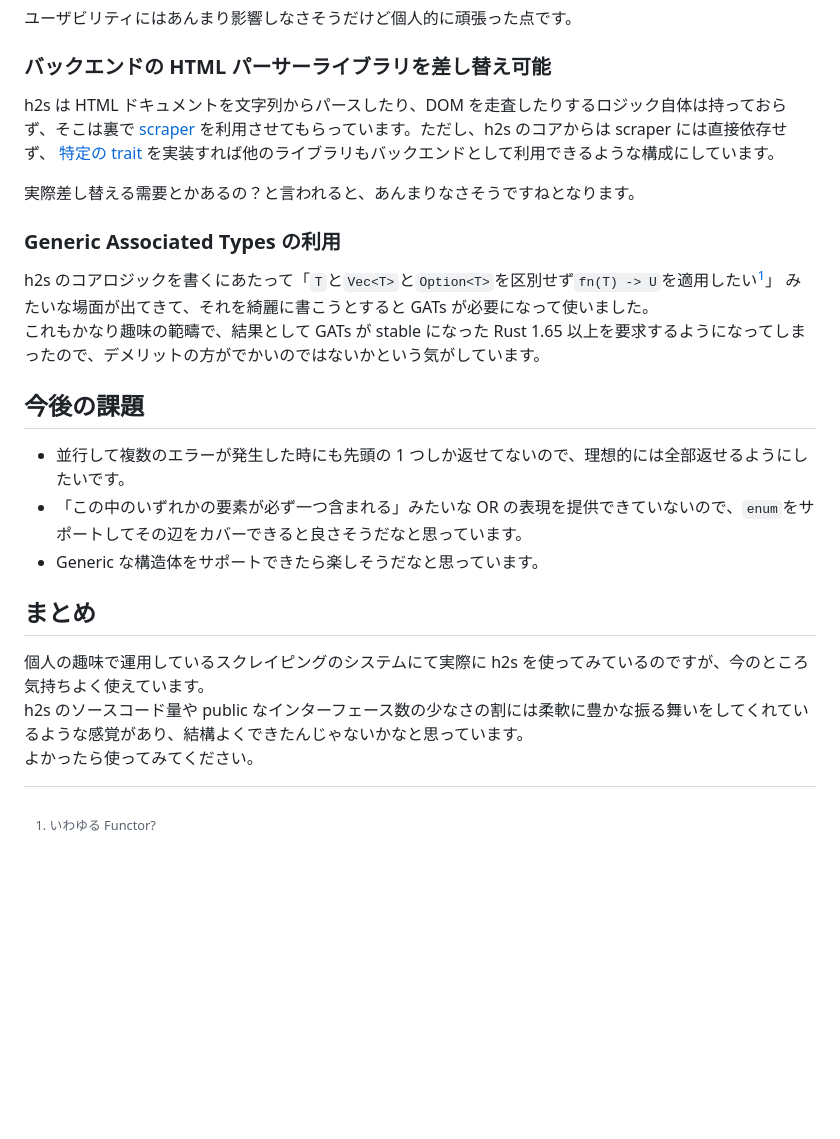
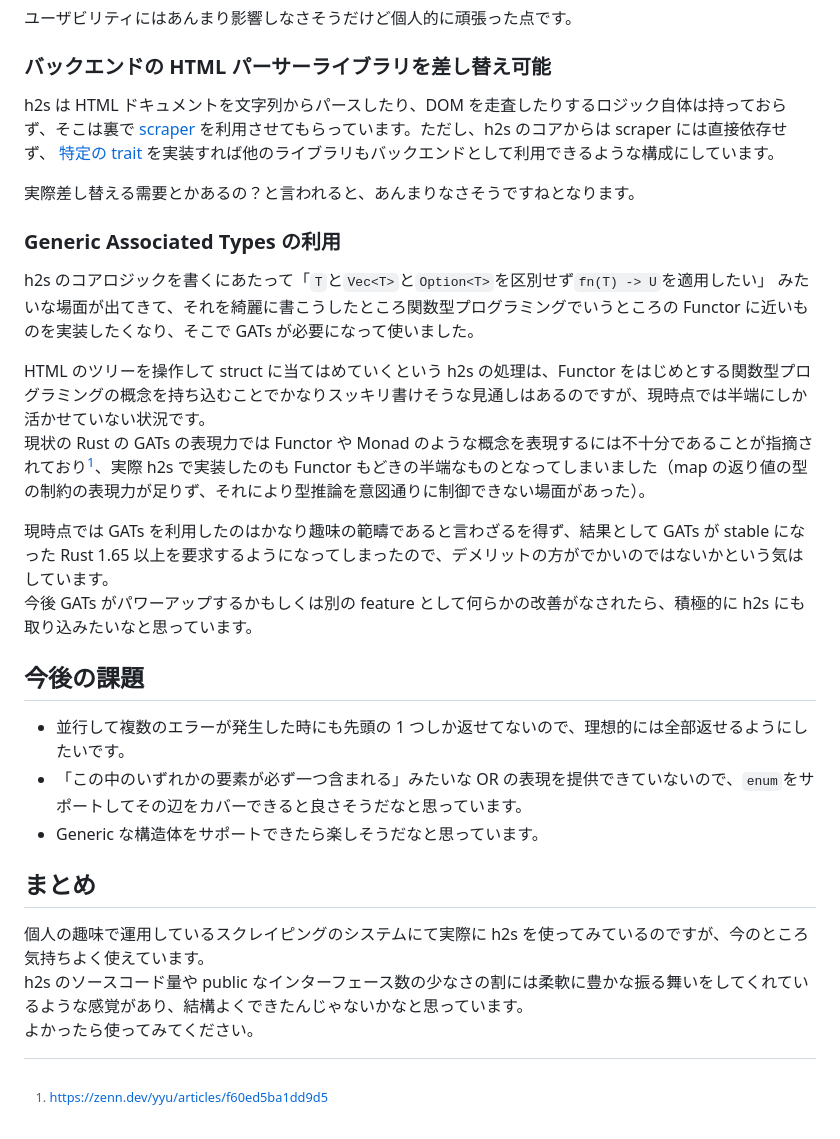
Before and after one commit to ikenox/ikenox.github.io, a Markdown page: blog/h2s-rs/post.md, the part around the change printed below. Rendered like a GitHub page; blank space fills up the shorter version.

Commit message:
update h2s article

```diff
--- a/blog/h2s-rs/post.md
+++ b/blog/h2s-rs/post.md
@@ -245,11 +244,9 @@ println!("{}", err.to_string());
 
 ### バックエンドの HTML パーサーライブラリを差し替え可能
 
-h2s は HTML
-ドキュメントを文字列からパースしたり、DOM
+h2s は HTML ドキュメントを文字列からパースしたり、DOM
 を走査したりするロジック自体は持っておらず、そこは裏で [scraper](https://docs.rs/scraper/latest/scraper/)
-を利用させてもらっています。ただし、h2s
-のコアからは scraper
+を利用させてもらっています。ただし、h2s のコアからは scraper
 には直接依存せず、 [特定の trait](https://github.com/ikenox/h2s-rs/blob/10b277c/core/src/lib.rs#L26)
 を実装すれば他のライブラリもバックエンドとして利用できるような構成にしています。
 
@@ -257,11 +254,20 @@ h2s は HTML
 
 ### Generic Associated Types の利用
 
-h2s のコアロジックを書くにあたって「`T`と`Vec<T>`と`Option<T>`を区別せず`fn(T) -> U`を適用したい[^functor]」
-みたいな場面が出てきて、それを綺麗に書こうとすると GATs が必要になって使いました。
-これもかなり趣味の範疇で、結果として GATs が stable になった Rust 1.65 以上を要求するようになってしまったので、デメリットの方がでかいのではないかという気がしています。
+h2s のコアロジックを書くにあたって「`T`と`Vec<T>`と`Option<T>`を区別せず`fn(T) -> U`を適用したい」
+みたいな場面が出てきて、それを綺麗に書こうしたところ関数型プログラミングでいうところの Functor に近いものを実装したくなり、そこで GATs
+が必要になって使いました。
 
-[^functor]: いわゆる Functor?
+HTML のツリーを操作して struct に当てはめていくという h2s の処理は、Functor
+をはじめとする関数型プログラミングの概念を持ち込むことでかなりスッキリ書けそうな見通しはあるのですが、現時点では半端にしか活かせていない状況です。
+現状の Rust の GATs の表現力では Functor や Monad のような概念を表現するには不十分であることが指摘されており[^monad]、実際 h2s
+で実装したのも Functor もどきの半端なものとなってしまいました（map の返り値の型の制約の表現力が足りず、それにより型推論を意図通りに制御できない場面があった）。
+
+現時点では GATs を利用したのはかなり趣味の範疇であると言わざるを得ず、結果として GATs が stable になった Rust 1.65
+以上を要求するようになってしまったので、デメリットの方がでかいのではないかという気はしています。
+今後 GATs がパワーアップするかもしくは別の feature として何らかの改善がなされたら、積極的に h2s にも取り込みたいなと思っています。
+
+[^monad]: https://zenn.dev/yyu/articles/f60ed5ba1dd9d5
 
 ## 今後の課題
 
@@ -272,5 +278,6 @@ h2s のコアロジックを書くにあたって「`T`と`Vec<T>`と`Option<T>`
 ## まとめ
 
 個人の趣味で運用しているスクレイピングのシステムにて実際に h2s を使ってみているのですが、今のところ気持ちよく使えています。
-h2s のソースコード量や public なインターフェース数の少なさの割には柔軟に豊かな振る舞いをしてくれているような感覚があり、結構よくできたんじゃないかなと思っています。
+h2s のソースコード量や public
+なインターフェース数の少なさの割には柔軟に豊かな振る舞いをしてくれているような感覚があり、結構よくできたんじゃないかなと思っています。
 よかったら使ってみてください。
```
Also changed, not shown: other parts of blog/h2s-rs/post.md (+4 -5 lines).
